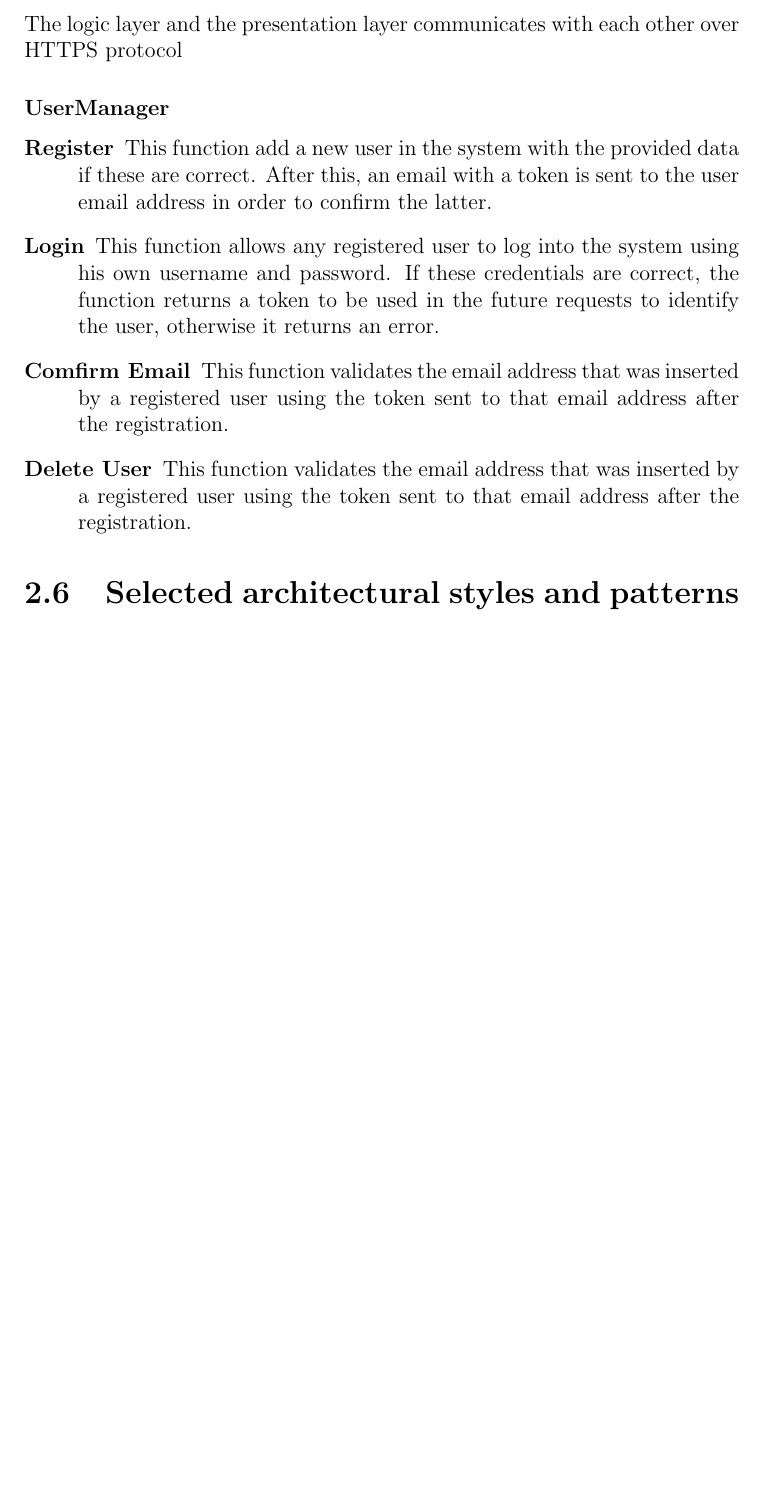
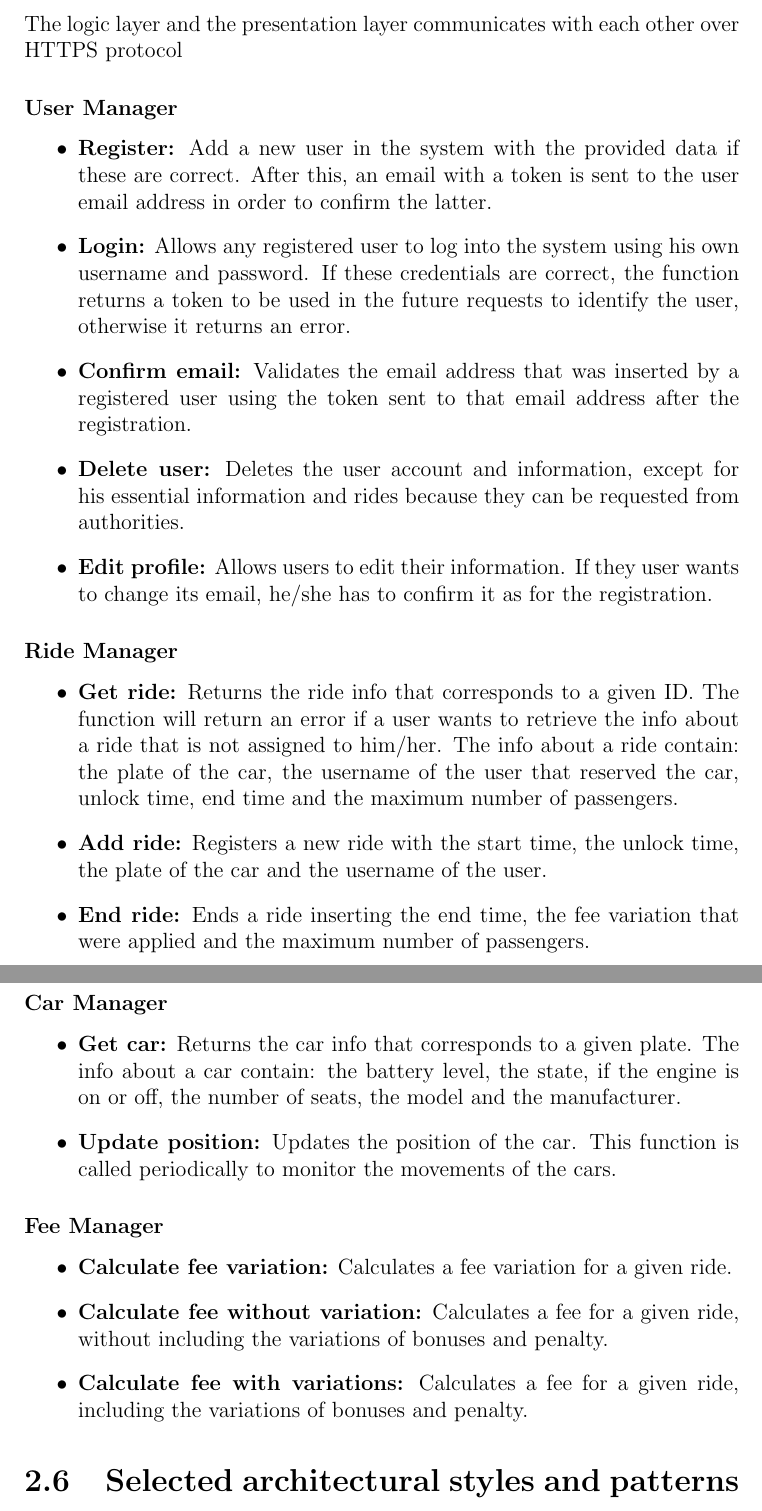
Before and after one commit to marcomiglionico94/Software-Engineering-2-Project, a LaTeX document (src/dd/main.tex, which reads src/dd/architectural_design/component_interfaces.tex): part of page 5 of 5 before the commit and two parts of pages 5 and 6 of 6 after it, the two joined at a grey line, cut so that both start at the same text, the shorter picture padded with empty space. Compiled offline with pdfLaTeX.

Commit message:
improvements in component interfaces

```diff
--- a/src/dd/architectural_design/component_interfaces.tex
+++ b/src/dd/architectural_design/component_interfaces.tex
@@ -10,12 +10,37 @@ The JPA specification uses an object/relational mapping approach to bridge the g
 
 The logic layer and the presentation layer communicates with each other over HTTPS protocol %TODO
 
-\subsubsection{UserManager}
-\begin{description}
-	\item[Register] This function add a new user in the system with the provided data if these are correct.
+\subsubsection{User Manager}
+\begin{itemize}
+	\item \textbf{Register:} Add a new user in the system with the provided data if these are correct.
 	After this, an email with a token is sent to the user email address in order to confirm the latter.
-    \item[Login] This function allows any registered user to log into the system using his own username and password.
+    \item \textbf{Login:} Allows any registered user to log into the system using his own username and password.
     If these credentials are correct, the function returns a token to be used in the future requests to identify the user, otherwise it returns an error.
-    \item[Comfirm Email] This function validates the email address that was inserted by a registered user using the token sent to that email address after the registration.
-    \item[Delete User] This function validates the email address that was inserted by a registered user using the token sent to that email address after the registration.
-\end{description}
+    \item \textbf{Confirm email:} Validates the email address that was inserted by a registered user using the token sent to that email address after the registration.
+    \item \textbf{Delete user:} Deletes the user account and information, except for his essential information and rides because they can be requested from authorities.
+	\item \textbf{Edit profile:} Allows users to edit their information. If they user wants to change its email, he/she has to confirm it as for the registration.
+\end{itemize}
+
+\subsubsection{Ride Manager}
+\begin{itemize}
+	\item \textbf{Get ride:} Returns the ride info that corresponds to a given ID. The function will return an error if a user wants to retrieve the info about a ride that is not assigned to him/her.
+	The info about a ride contain: the plate of the car, the username of the user that reserved the car, unlock time, %TODO ignition time, (?)
+	end time and the maximum number of passengers.
+	\item \textbf{Add ride:} Registers a new ride with the start time, the unlock time, %TODO the ignition time,
+the plate of the car and the username of the user.
+	\item \textbf{End ride:} Ends a ride inserting the end time, the fee variation that were applied and the maximum number of passengers.
+\end{itemize}
+
+\subsubsection{Car Manager}
+\begin{itemize}
+	\item \textbf{Get car:} Returns the car info that corresponds to a given plate.
+	The info about a car contain: the battery level, the state, if the engine is on or off, the number of seats,  the model and the manufacturer.
+	\item \textbf{Update position:} Updates the position of the car. This function is called periodically to monitor the movements of the cars.
+\end{itemize}
+
+\subsubsection{Fee Manager}
+\begin{itemize}
+	\item \textbf{Calculate fee variation:} Calculates a fee variation for a given ride.
+	\item \textbf{Calculate fee without variation:} Calculates a fee for a given ride, without including the variations of bonuses and penalty.
+	\item \textbf{Calculate fee with variations:} Calculates a fee for a given ride, including the variations of bonuses and penalty.
+\end{itemize}
```
Also changed, not shown: src/dd/introduction/definitions.tex (+0 -1 lines), src/rasd/models/class_diagram.pdf.
